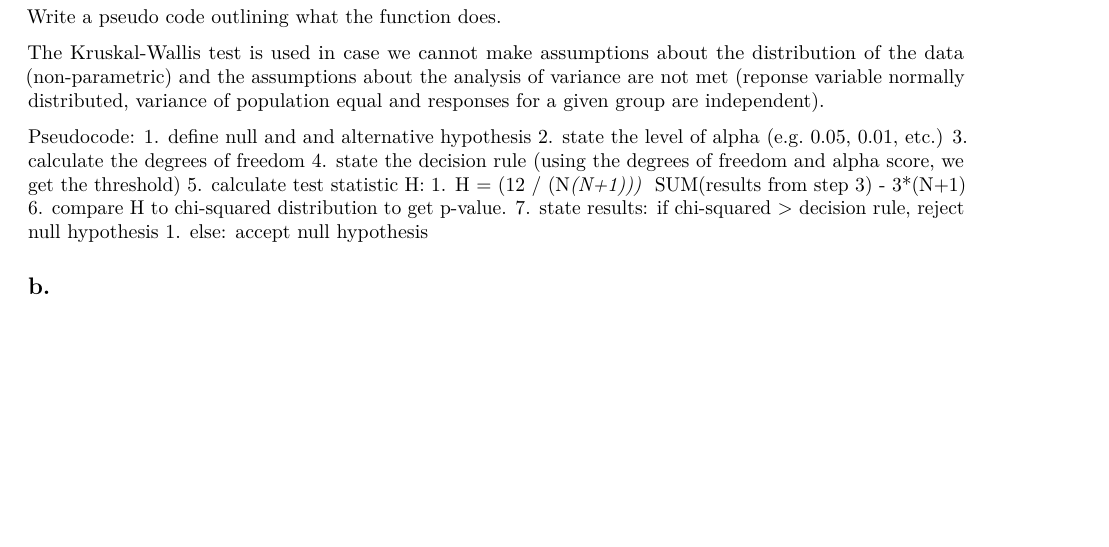
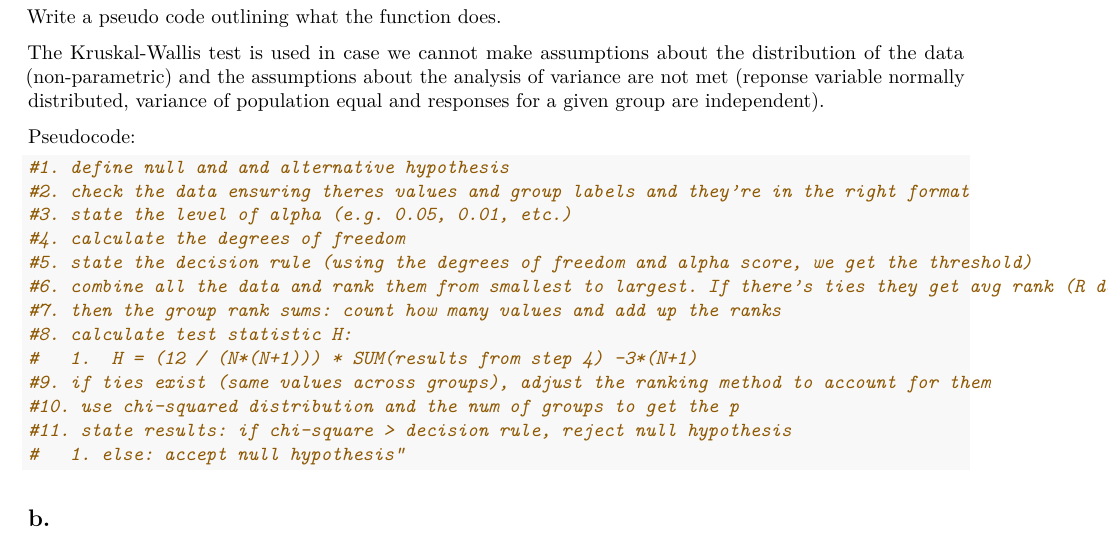
Before and after one commit to venetagrigorova/aksta-case-study, an R Markdown document (CS1.Rmd): part of page 16 of 21, cut so that both start at the same text, the shorter picture padded with empty space. Rendered offline with R 4.5, knitr and Pandoc, then LaTeX, with nearby package versions; code that draws random numbers runs with fixed seeds of ours.

Commit message:
updated pseudocode

````diff
--- a/CS1.Rmd
+++ b/CS1.Rmd
@@ -625,15 +625,21 @@ Write a pseudo code outlining what the function does.
 The Kruskal-Wallis test is used in case we cannot make assumptions about the distribution of the data (non-parametric) and the assumptions about the analysis of variance are not met (reponse variable normally distributed, variance of population equal and responses for a given group are independent).
 
 Pseudocode:
-1. define null and and alternative hypothesis
-2. state the level of alpha (e.g. 0.05, 0.01, etc.)
-3. calculate the degrees of freedom
-4. state the decision rule (using the degrees of freedom and alpha score, we get the threshold)
-5. calculate test statistic H:
-    1.  H = (12 / (N*(N+1))) * SUM(results from step 3) - 3*(N+1)
-6. compare H to chi-squared distribution to get p-value.
-7. state results: if chi-squared > decision rule, reject null hypothesis
-    1. else: accept null hypothesis
+```{r}
+#1. define null and and alternative hypothesis
+#2. check the data ensuring theres values and group labels and they’re in the right format
+#3. state the level of alpha (e.g. 0.05, 0.01, etc.)
+#4. calculate the degrees of freedom
+#5. state the decision rule (using the degrees of freedom and alpha score, we get the threshold)
+#6. combine all the data and rank them from smallest to largest. If there’s ties they get avg rank (R does it by default).
+#7. then the group rank sums: count how many values and add up the ranks
+#8. calculate test statistic H:
+#   1.  H = (12 / (N*(N+1))) * SUM(results from step 4) -3*(N+1)
+#9. if ties exist (same values across groups), adjust the ranking method to account for them
+#10. use chi-squared distribution and the num of groups to get the p
+#11. state results: if chi-square > decision rule, reject null hypothesis
+#   1. else: accept null hypothesis"
+```
 
 ## b.
 For example data, call the function in two ways: once using `x` as a list and once using `x` as a vector with a corresponding `g` argument. Ensure that the two different function calls return the same thing by aligning the inputs.
````
Also changed, not shown: CS1.tex, 1 other file.
